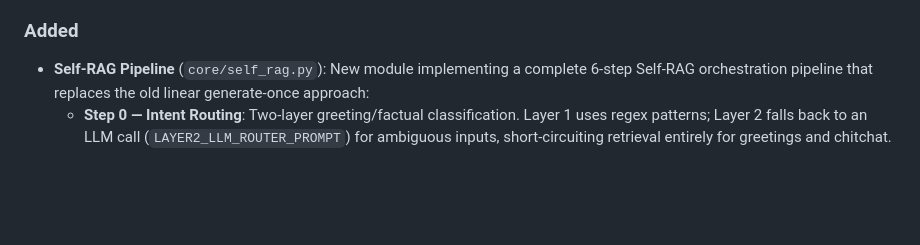
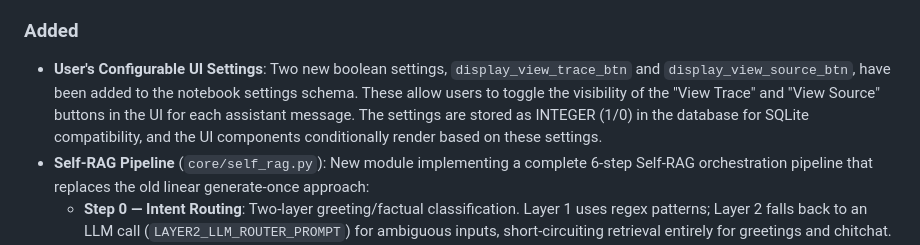
Before and after one commit to ebesxiteen/smartdoc-ai, a Markdown page: CHANGELOG.md, the part around the change. Rendered like a GitHub page; blank space fills up the shorter version.

Commit message:
docs: update 'CHANGELOG.md' to up-to-date within the system

```diff
--- a/CHANGELOG.md
+++ b/CHANGELOG.md
@@ -20,6 +20,7 @@ and this project adheres to [Semantic Versioning](https://semver.org/spec/v2.0.0
 
 ### Added
 
+- **User's Configurable UI Settings**: Two new boolean settings, `display_view_trace_btn` and `display_view_source_btn`, have been added to the notebook settings schema. These allow users to toggle the visibility of the "View Trace" and "View Source" buttons in the UI for each assistant message. The settings are stored as INTEGER (1/0) in the database for SQLite compatibility, and the UI components conditionally render based on these settings.
 - **Self-RAG Pipeline** (`core/self_rag.py`): New module implementing a complete 6-step Self-RAG orchestration pipeline that replaces the old linear generate-once approach:
   - **Step 0 — Intent Routing**: Two-layer greeting/factual classification. Layer 1 uses regex patterns; Layer 2 falls back to an LLM call (`LAYER2_LLM_ROUTER_PROMPT`) for ambiguous inputs, short-circuiting retrieval entirely for greetings and chitchat.
   - **Step 1 — Search Planning**: The LLM decomposes the user query into 1–3 independent sub-queries (`SEARCH_PLANNER_PROMPT`) to cover multiple aspects of complex questions. Follow-up questions are first rewritten into self-contained standalone queries (`REFORMULATE_QUERY_PROMPT`) to preserve context without polluting vector search.
```
